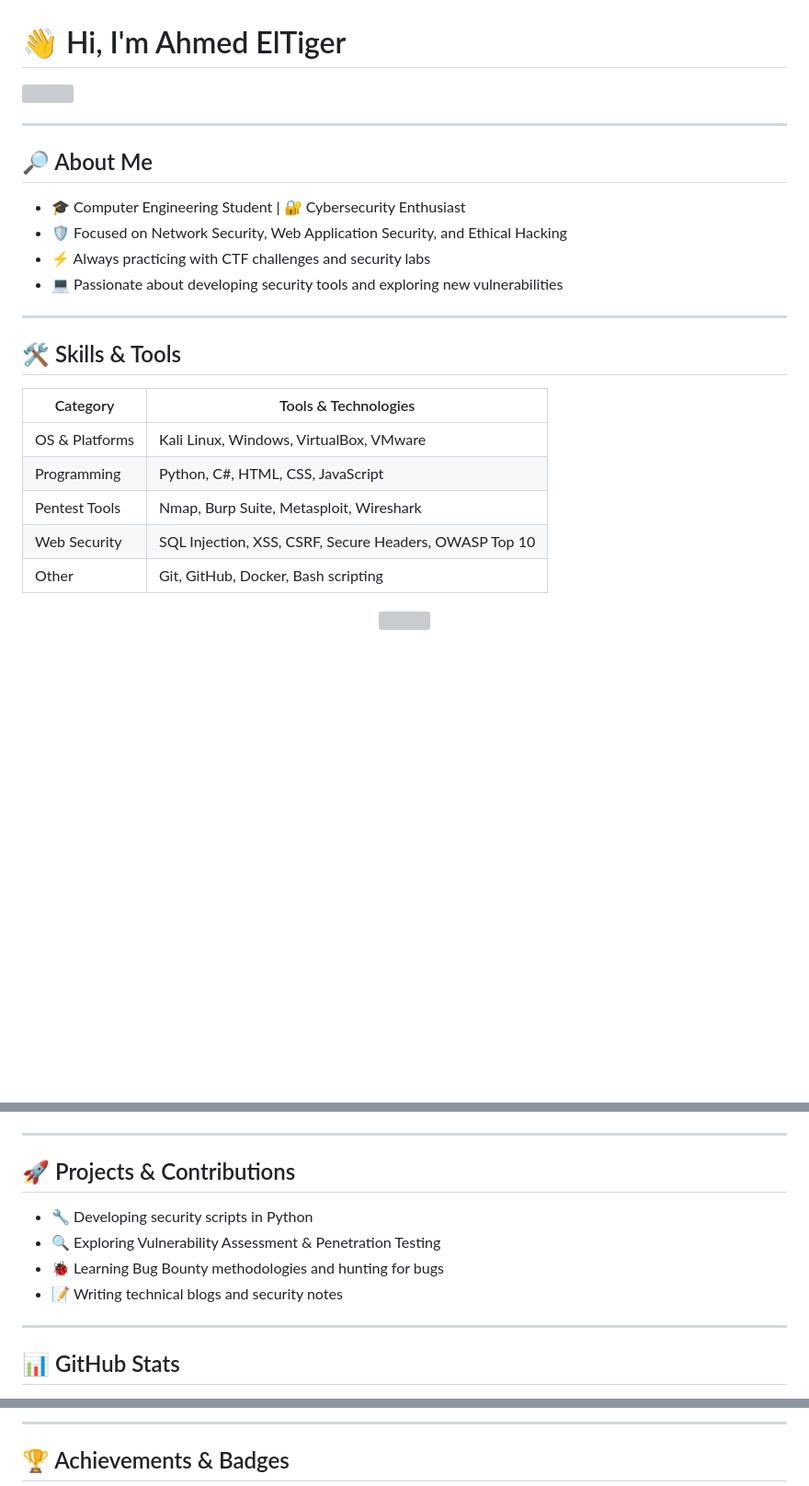
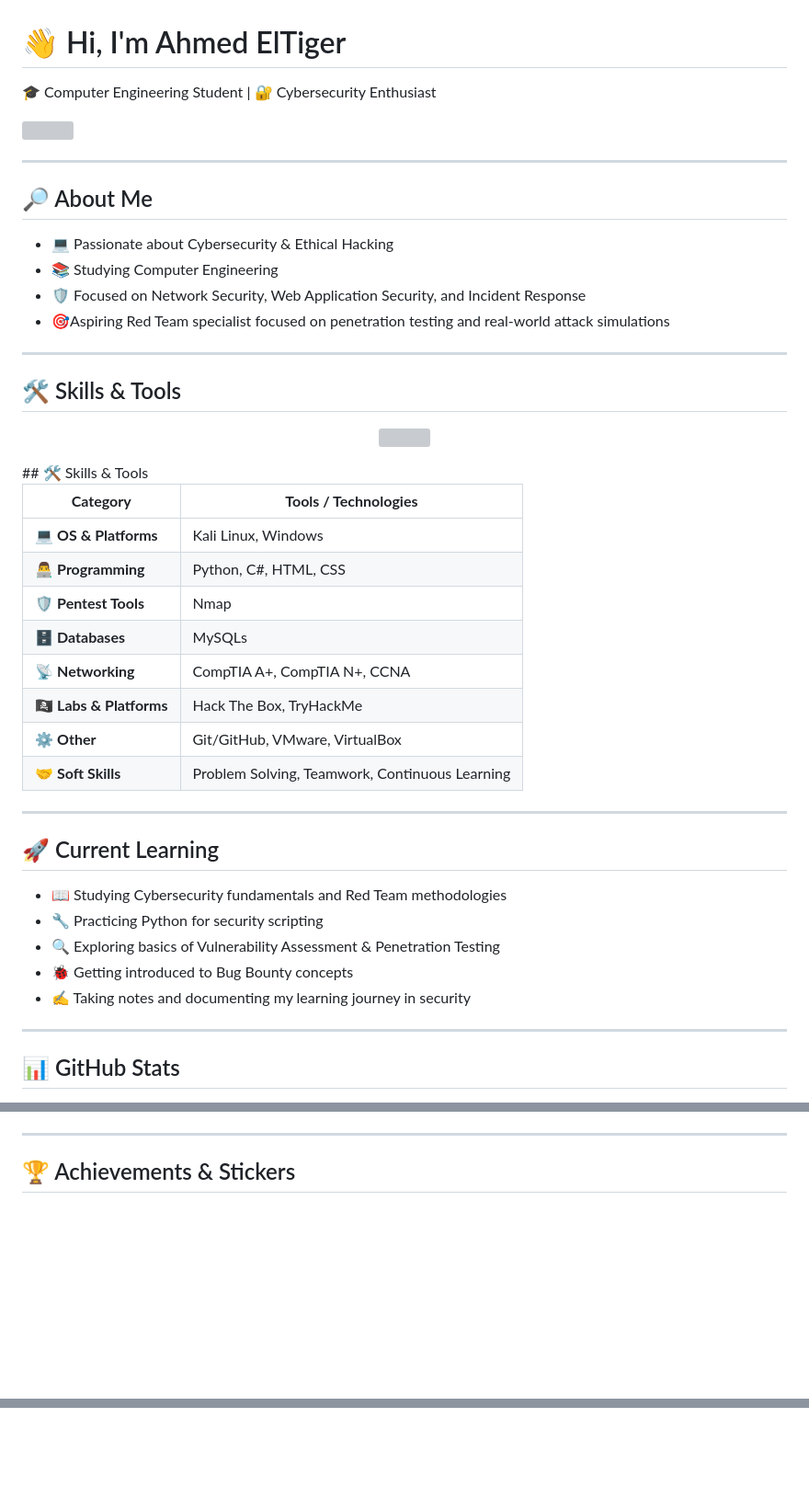
Before and after one commit to ahmedeltiger201/ahmedeltiger201, a Markdown page: README.md, 3 parts joined by grey strips. Shown at 92% size. Rendered like a GitHub page; blank space fills up the shorter version; grey boxes are pictures that could not be loaded.

```diff
--- a/README.md
+++ b/README.md
@@ -1,24 +1,51 @@
 # 👋 Hi, I'm Ahmed ElTiger
-<img src="https://media.giphy.com/media/v1.Y2lkPTc5MGI3NjExOHp1bHk4ZWZtNWx3bHhycDNzYm1nbTRjNW5wOHQwaWhubTNwbXhjeiZlcD12MV9pbnRlcm5hbF9naWZfYnlfaWQmY3Q9Zw/3ohs4w0k138s8v3oTC/giphy.gif" width="150px" align="right"/>
+🎓 Computer Engineering Student | 🔐 Cybersecurity Enthusiast
+
+<img src="https://media4.giphy.com/media/v1.Y2lkPTc5MGI3NjExazFwbGswcW13ZXh0b3N2ZXZycHc4bW5udWFzdWVzbTBoam5ubm93cSZlcD12MV9pbnRlcm5hbF9naWZfYnlfaWQmY3Q9Zw/7NoNw4pMNTvgc/giphy.gif" width="150px" align="right"/>
+
 
 ---
 
 ## 🔎 About Me
-- 🎓 Computer Engineering Student | 🔐 Cybersecurity Enthusiast
-- 🛡 Focused on Network Security, Web Application Security, and Ethical Hacking
-- ⚡ Always practicing with CTF challenges and security labs
-- 💻 Passionate about developing security tools and exploring new vulnerabilities
+- 💻 Passionate about Cybersecurity & Ethical Hacking
+- 📚 Studying Computer Engineering
+- 🛡 Focused on Network Security, Web Application Security, and Incident Response
+- 🎯Aspiring Red Team specialist focused on penetration testing and real-world attack simulations
+
+
 
 ---
 
 ## 🛠 Skills & Tools
-| Category           | Tools & Technologies |
-|--------------------|----------------------|
-| OS & Platforms | Kali Linux, Windows, VirtualBox, VMware |
-| Programming | Python, C#, HTML, CSS, JavaScript |
-| Pentest Tools | Nmap, Burp Suite, Metasploit, Wireshark |
-| Web Security | SQL Injection, XSS, CSRF, Secure Headers, OWASP Top 10 |
-| Other | Git, GitHub, Docker, Bash scripting |
 
 <p align="center">
-  <img src="https://skillicons.dev/icons?i=python,linux,git,kali,burp,nmap" />
+  <img src="https://skillicons.dev/icons?i=python,linux,git" />
+</p>
+## 🛠 Skills & Tools
+
+| **Category**       | **Tools / Technologies** |
+|---------------------|---------------------------|
+| 💻 **OS & Platforms** | Kali Linux, Windows |
+| 👨‍💻 **Programming**    | Python, C#, HTML, CSS |
+| 🛡 **Pentest Tools**  | Nmap |
+| 🗄️ **Databases**      | MySQLs |
+| 📡 **Networking**     |  CompTIA A+, CompTIA N+, CCNA |
+| 🏴‍☠️ **Labs & Platforms** | Hack The Box, TryHackMe |
+| ⚙️ **Other**          | Git/GitHub, VMware, VirtualBox |
+| 🤝 **Soft Skills**    | Problem Solving, Teamwork, Continuous Learning |
+
+
+---
+
+## 🚀 Current Learning
+- 📖 Studying Cybersecurity fundamentals and Red Team methodologies
+- 🔧 Practicing Python for security scripting
+- 🔍 Exploring basics of Vulnerability Assessment & Penetration Testing
+- 🐞 Getting introduced to Bug Bounty concepts
+- ✍️ Taking notes and documenting my learning journey in security
+
+
+---
+
+## 📊 GitHub Stats
+
@@ -26,13 +56,6 @@
 
 ---
 
-## 🚀 Projects & Contributions
-- 🔧 Developing security scripts in Python
-- 🔍 Exploring Vulnerability Assessment & Penetration Testing
-- 🐞 Learning Bug Bounty methodologies and hunting for bugs
-- 📝 Writing technical blogs and security notes
+## 🏆 Achievements & Stickers
 
----
-
-## 📊 GitHub Stats
 <p align="center">
@@ -41,6 +65,3 @@
 </p>
 
----
-
-## 🏆 Achievements & Badges
 <p align="center">
```
Also changed, not shown: other parts of README.md (+11 -12 lines).
